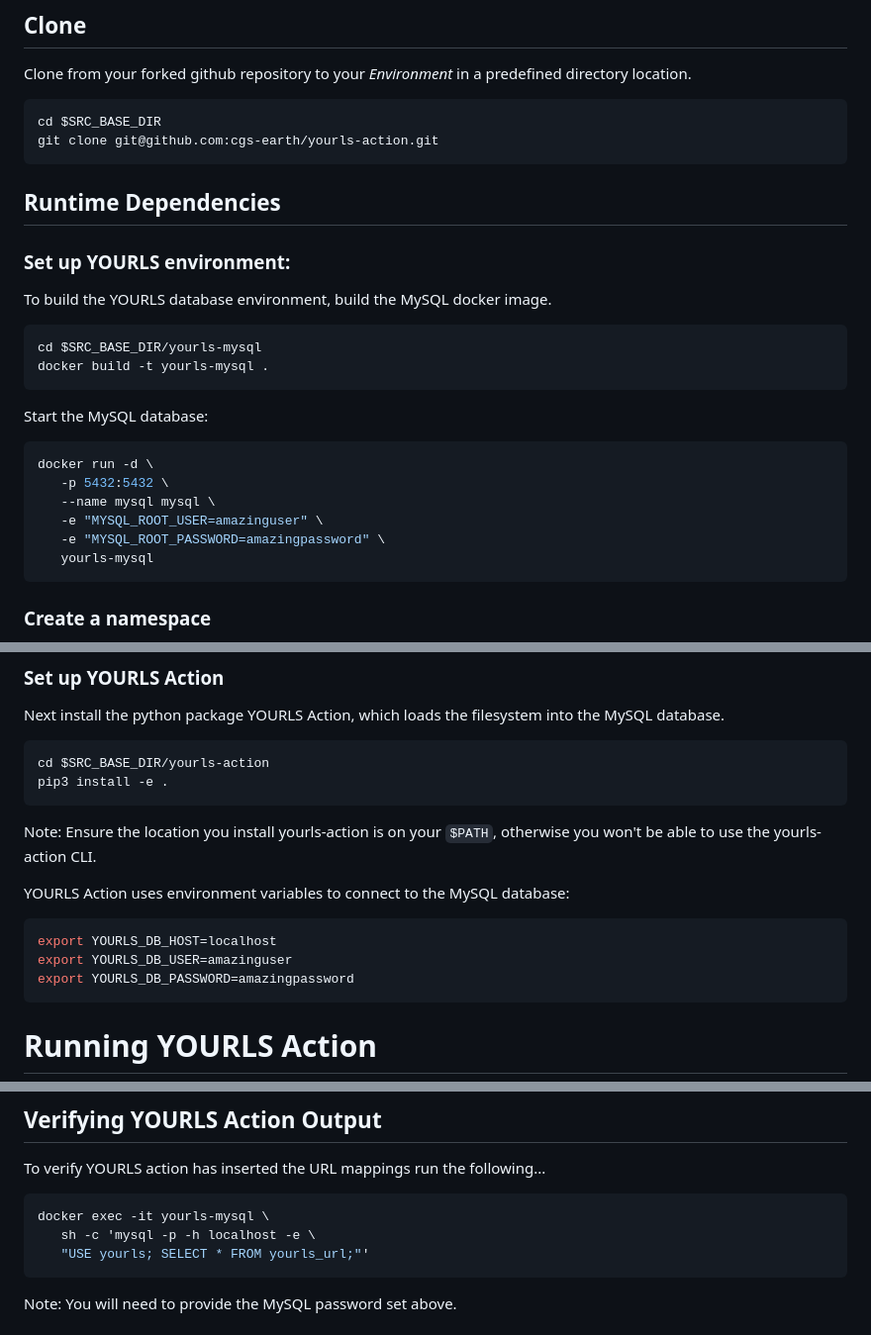
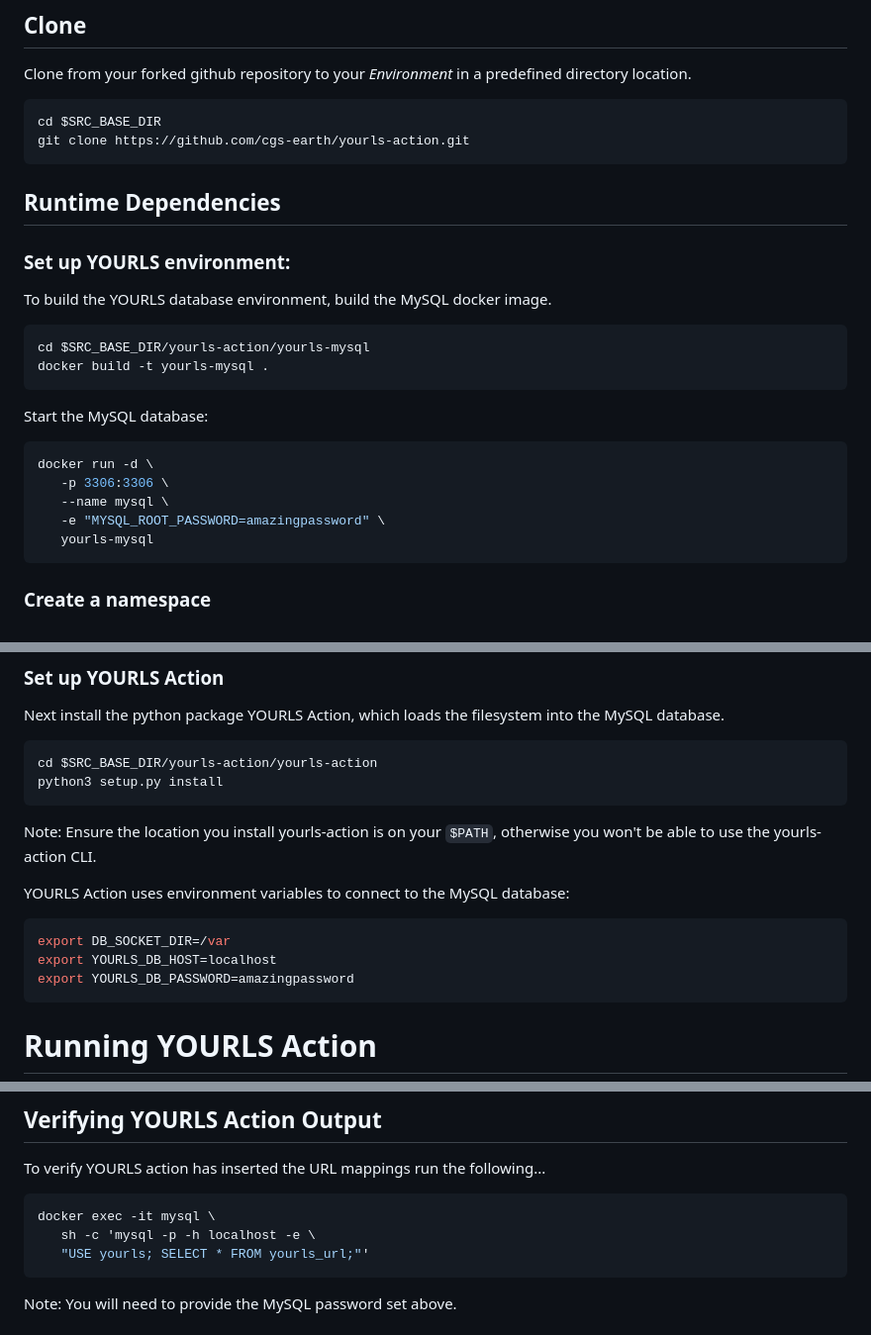
Before and after one commit to internetofwater/pids.geoconnex.us, a Markdown page: docs/contributor/yourls-action.md, 3 parts joined by grey strips. Shown: that part at 99% size. GitHub-like rendering.

Commit message:
Amend docs based on run through

````diff
--- a/docs/contributor/yourls-action.md
+++ b/docs/contributor/yourls-action.md
@@ -36,7 +37,7 @@ Clone from your forked github repository to your *Environment* in a predefined d
 
 ```bash
 cd $SRC_BASE_DIR
-git clone git@github.com:cgs-earth/yourls-action.git
+git clone https://github.com/cgs-earth/yourls-action.git
 ```
 
 ## Runtime Dependencies
@@ -45,16 +46,15 @@ git clone git@github.com:cgs-earth/yourls-action.git
 To build the YOURLS database environment, build the MySQL docker image.
 
 ```bash
-cd $SRC_BASE_DIR/yourls-mysql
+cd $SRC_BASE_DIR/yourls-action/yourls-mysql
 docker build -t yourls-mysql .
 ```
 
 Start the MySQL database:
 ```bash
 docker run -d \
-   -p 5432:5432 \
-   --name mysql mysql \
-   -e "MYSQL_ROOT_USER=amazinguser" \
+   -p 3306:3306 \
+   --name mysql \
    -e "MYSQL_ROOT_PASSWORD=amazingpassword" \
    yourls-mysql
 ```
@@ -73,8 +73,8 @@ vi $SRC_BASE_DIR/namespaces/iow/links.csv
 Next install the python package YOURLS Action, which loads the filesystem into the MySQL database.
 
 ```bash
-cd $SRC_BASE_DIR/yourls-action
-pip3 install -e .
+cd $SRC_BASE_DIR/yourls-action/yourls-action
+python3 setup.py install
 ```
 
 Note: Ensure the location you install yourls-action is on your `$PATH`, otherwise you
@@ -82,8 +82,8 @@ won't be able to use the yourls-action CLI.
 
 YOURLS Action uses environment variables to connect to the MySQL database:
 ```bash
+export DB_SOCKET_DIR=/var
 export YOURLS_DB_HOST=localhost
-export YOURLS_DB_USER=amazinguser
 export YOURLS_DB_PASSWORD=amazingpassword
 ```
 
@@ -100,7 +100,7 @@ yourls-action run $SRC_BASE_DIR/namespaces
 To verify YOURLS action has inserted the URL mappings run the following...
 
 ```bash
-docker exec -it yourls-mysql \
+docker exec -it mysql \
    sh -c 'mysql -p -h localhost -e \
    "USE yourls; SELECT * FROM yourls_url;"'
 ```
````
Also changed, not shown: other parts of docs/contributor/yourls-action.md (+1 -0 lines).
